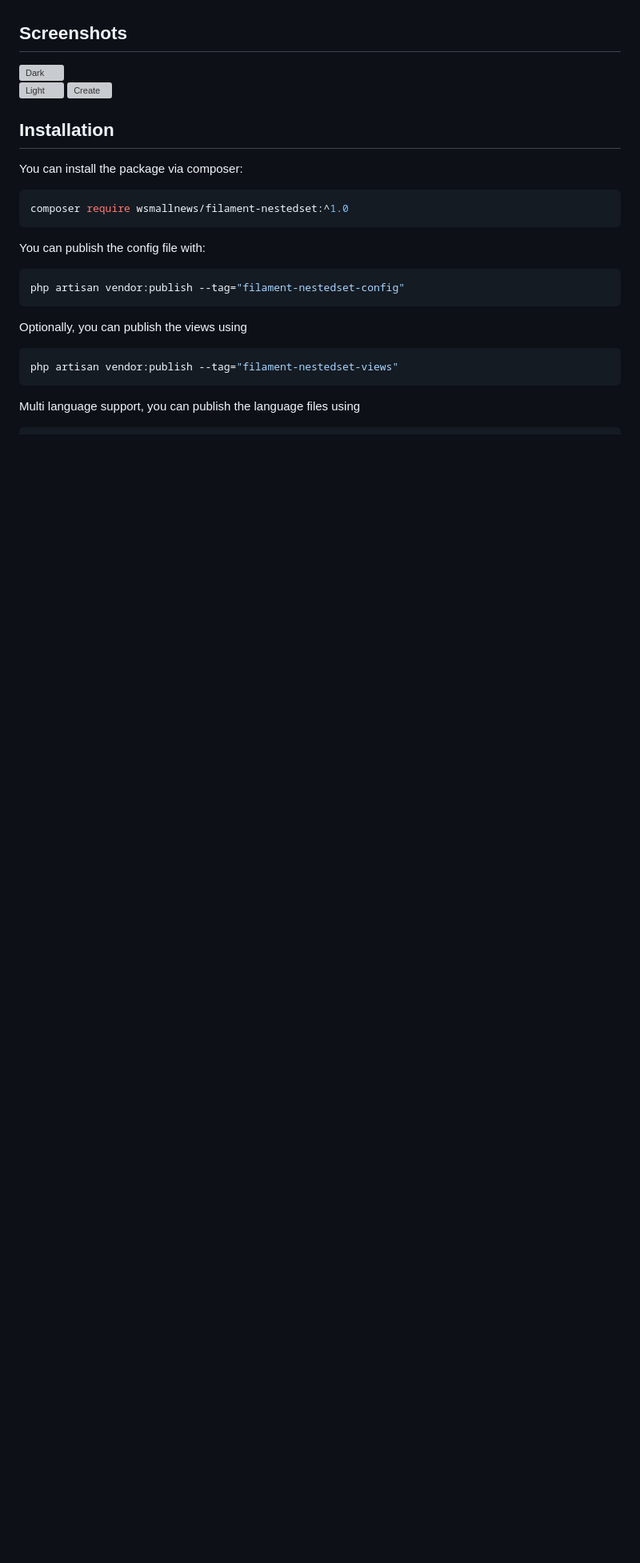
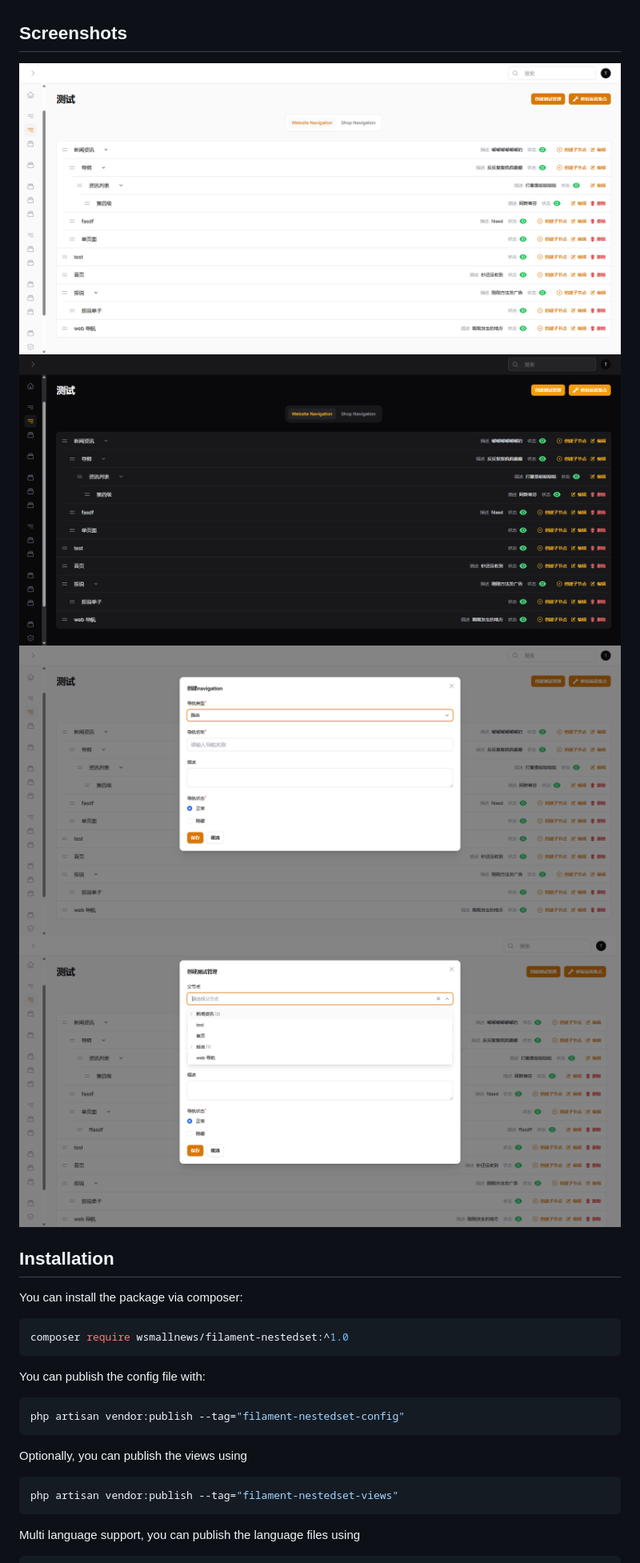
Before and after one commit to Wsmallnews/filament-nestedset, a Markdown page: README.md, the part around the change. Shown at 80% size. Drawn GitHub-style; pictures changed too: assets/hasparentselect.png (added); blank space fills up the shorter version; grey boxes are pictures that could not be loaded.

Commit message:
更新 readme screenshots

```diff
--- a/README.md
+++ b/README.md
@@ -20,9 +20,10 @@ Filament tree build on kalnoy/nestedset, support multi language. support Multi-t
 
 ## Screenshots
 
-![Dark](https://raw.githubusercontent.com/Wsmallnews/filament-nestedset/refs/heads/v1/assets/dark.jpg?raw=true)
-![Light](https://raw.githubusercontent.com/Wsmallnews/filament-nestedset/refs/heads/v1/assets/light.jpg?raw=true)
-![Create](https://raw.githubusercontent.com/Wsmallnews/filament-nestedset/refs/heads/v1/assets/create.jpg?raw=true)
+![Light](https://raw.githubusercontent.com/Wsmallnews/filament-nestedset/refs/heads/v1/assets/light.png)
+![Dark](https://raw.githubusercontent.com/Wsmallnews/filament-nestedset/refs/heads/v1/assets/dark.png)
+![Create](https://raw.githubusercontent.com/Wsmallnews/filament-nestedset/refs/heads/v1/assets/create.png)
+![Create](https://raw.githubusercontent.com/Wsmallnews/filament-nestedset/refs/heads/v1/assets/hasparentselect.png)
 
 ## Installation
 
```
Also changed, not shown: 3 other files.
